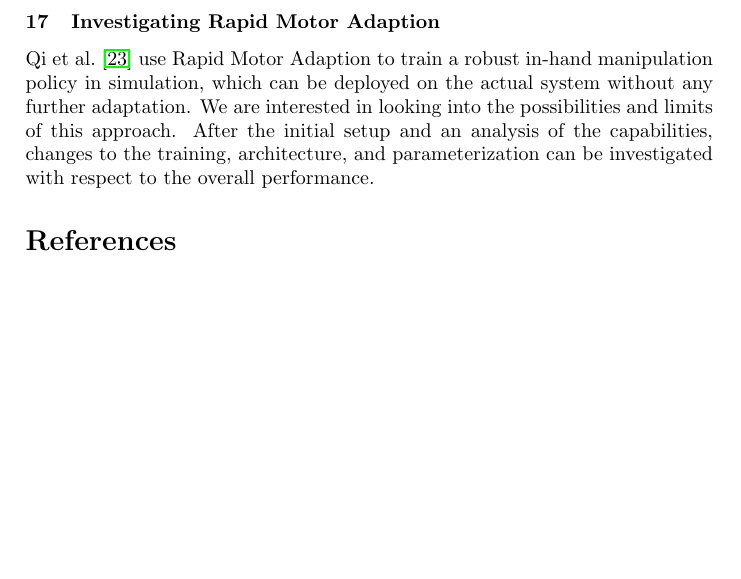
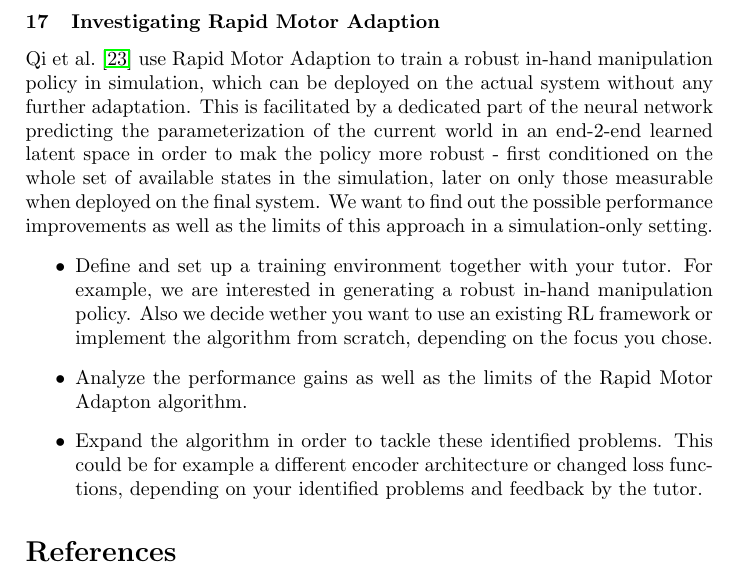
Before and after one commit to bbaeuml/tum-adlr, a LaTeX document (docs/project-ideas.tex): part of page 7 of 9 before the commit and part of page 7 of 10 after it, cut so that both start at the same text, the shorter picture padded with empty space. Compiled offline with pdfLaTeX.

Commit message:
Extended RMI project description

```diff
--- a/docs/project-ideas.tex
+++ b/docs/project-ideas.tex
@@ -409,8 +409,18 @@ Your task is to:
 % Leon
 \subsubsection{Investigating Rapid Motor Adaption}
 \citet{qi2022inhand} use Rapid Motor Adaption to train a robust in-hand manipulation policy in simulation, which can be deployed on the actual system without any further adaptation.
-We are interested in looking into the possibilities and limits of this approach.
-After the initial setup and an analysis of the capabilities, changes to the training, architecture, and parameterization can be investigated with respect to the overall performance.
+This is facilitated by a dedicated part of the neural network predicting the parameterization of the current world in an end-2-end learned latent space in order to mak the policy more robust - first conditioned on the whole set of available states in the simulation, later on only those measurable when deployed on the final system.
+We want to find out the possible performance improvements as well as the limits of this approach in a simulation-only setting.
+% After the initial setup and an analysis of the capabilities, changes to the training, architecture, and parameterization can be investigated with respect to the overall performance.
+\begin{itemize}
+  \item Define and set up a training environment together with your tutor.
+  For example, we are interested in generating a robust in-hand manipulation policy.
+  Also we decide wether you want to use an existing RL framework or implement the algorithm from scratch, depending on the focus you chose.
+  \item Analyze the performance gains as well as the limits of the Rapid Motor Adapton algorithm.
+  \item Expand the algorithm in order to tackle these identified problems.
+  This could be for example a different encoder architecture or changed loss functions, depending on your identified problems and feedback by the tutor.
+\end{itemize}
+
 
 %\subsubsection{Policy Adaptation during Deployment}
 %Training RL agents in simulation can accelerate learning substantially, and may sometimes be the only viable option due to hardware constraints. However, it is difficult to model the system in simulation accurately enough such that trained policies also work in the real world. \citet{Hansen2021} propose to close this sim2real gap using self-supervision during deployment.
```
